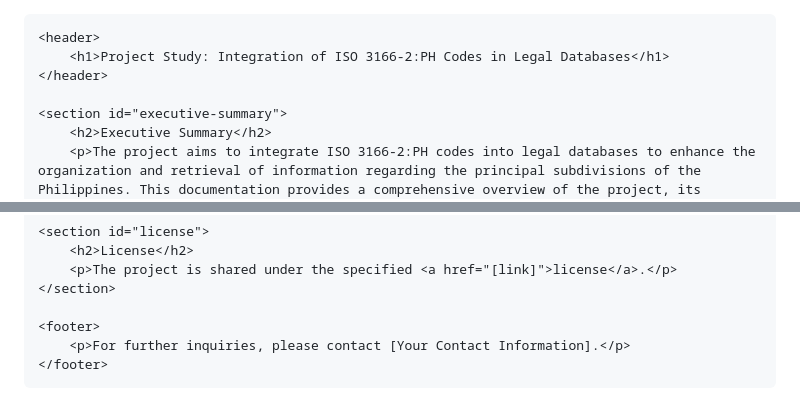
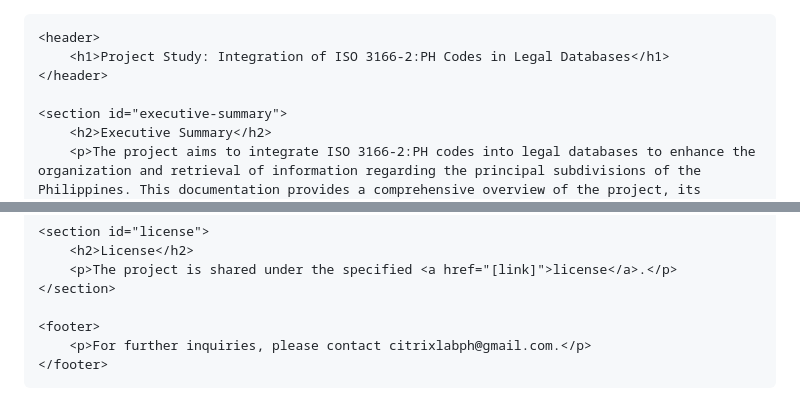
Before and after one commit to CitrixLab/ISO-3166-2-PH, a Markdown page: README.md, 2 parts joined by grey strips. GitHub-like rendering.

```diff
--- a/README.md
+++ b/README.md
@@ -1,4 +1,3 @@
-<!DOCTYPE html>
 <html lang="en">
 
 <head>
@@ -83,7 +82,7 @@
     </section>
 
     <footer>
-        <p>For further inquiries, please contact [Your Contact Information].</p>
+        <p>For further inquiries, please contact citrixlabph@gmail.com.</p>
     </footer>
 
 </body>
```
